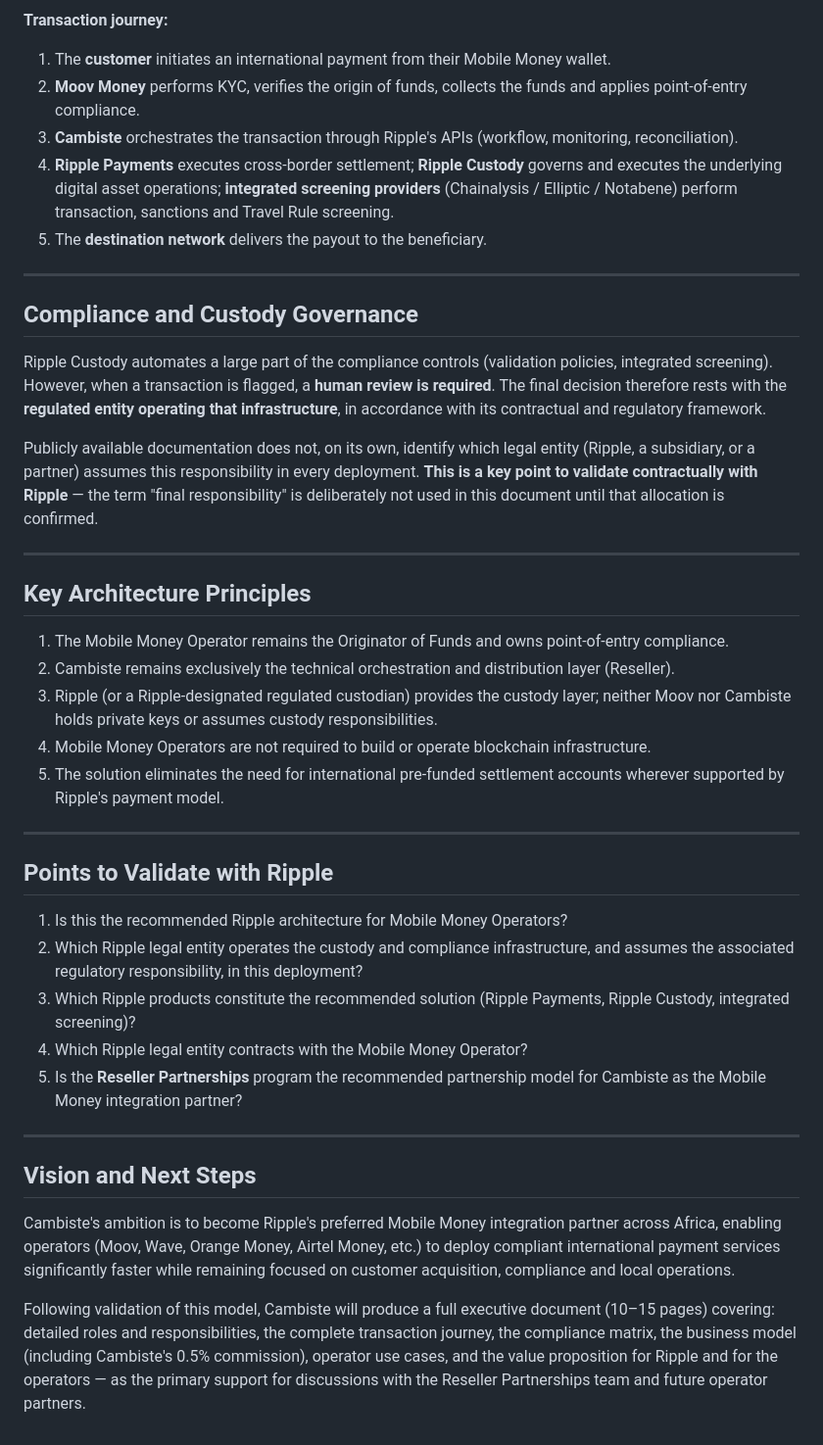
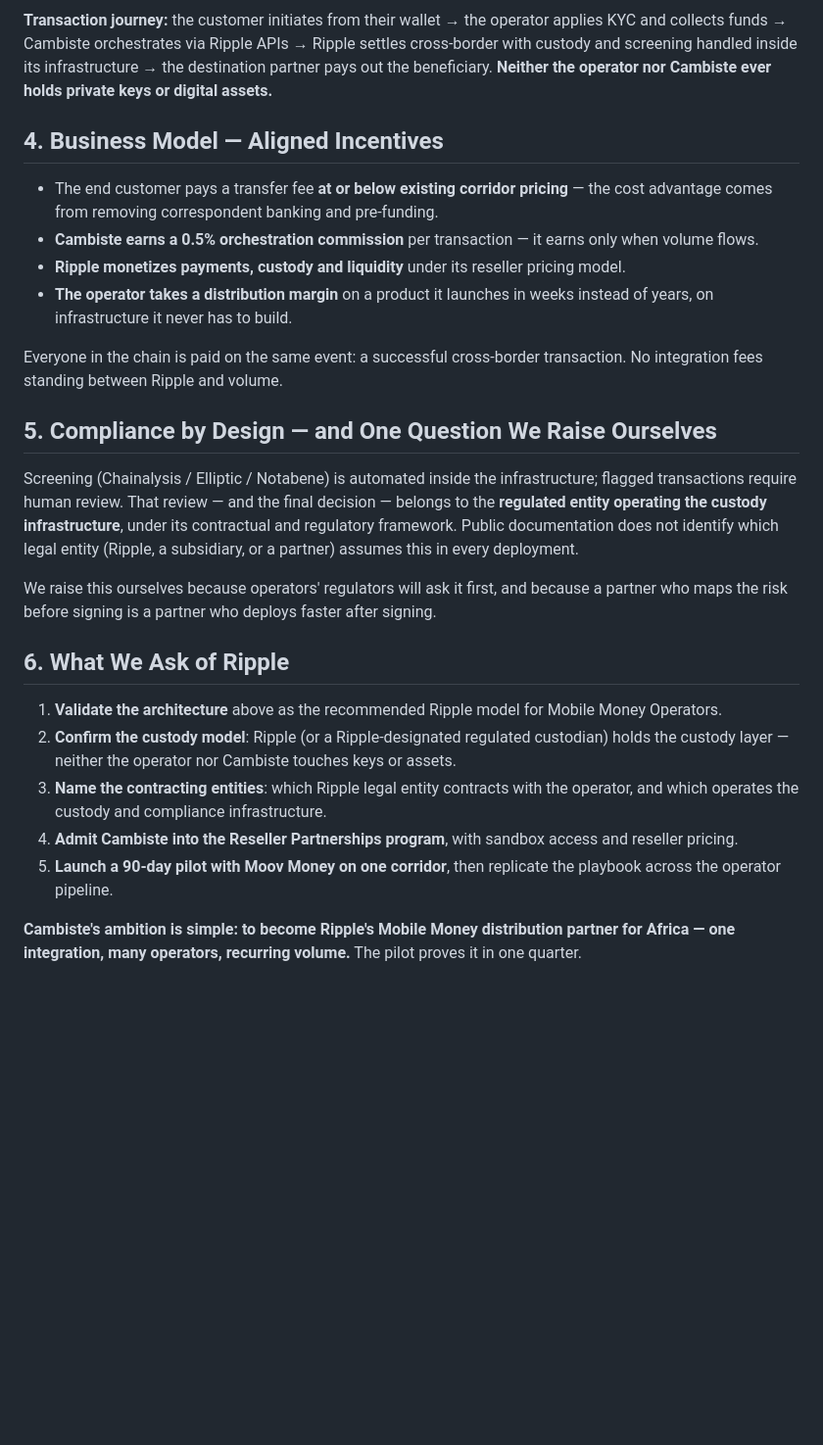
Before and after one commit to TotheLeffe/print-function-file-argument, a Markdown page: ripple-mobile-money-reference-architecture.md, the part around one of its changes. Shown at 98% size. Drawn GitHub-style; blank space fills up the shorter version.

````diff
--- a/ripple-mobile-money-reference-architecture.md
+++ b/ripple-mobile-money-reference-architecture.md
@@ -51,45 +50,28 @@ flowchart TD
 ```
 
-**Transaction journey:**
+**Transaction journey:** the customer initiates from their wallet → the operator applies KYC and collects funds → Cambiste orchestrates via Ripple APIs → Ripple settles cross-border with custody and screening handled inside its infrastructure → the destination partner pays out the beneficiary. **Neither the operator nor Cambiste ever holds private keys or digital assets.**
 
-1. The **customer** initiates an international payment from their Mobile Money wallet.
-2. **Moov Money** performs KYC, verifies the origin of funds, collects the funds and applies point-of-entry compliance.
-3. **Cambiste** orchestrates the transaction through Ripple's APIs (workflow, monitoring, reconciliation).
-4. **Ripple Payments** executes cross-border settlement; **Ripple Custody** governs and executes the underlying digital asset operations; **integrated screening providers** (Chainalysis / Elliptic / Notabene) perform transaction, sanctions and Travel Rule screening.
-5. The **destination network** delivers the payout to the beneficiary.
+## 4. Business Model — Aligned Incentives
 
----
+- The end customer pays a transfer fee **at or below existing corridor pricing** — the cost advantage comes from removing correspondent banking and pre-funding.
+- **Cambiste earns a 0.5% orchestration commission** per transaction — it earns only when volume flows.
+- **Ripple monetizes payments, custody and liquidity** under its reseller pricing model.
+- **The operator takes a distribution margin** on a product it launches in weeks instead of years, on infrastructure it never has to build.
 
-## Compliance and Custody Governance
+Everyone in the chain is paid on the same event: a successful cross-border transaction. No integration fees standing between Ripple and volume.
 
-Ripple Custody automates a large part of the compliance controls (validation policies, integrated screening). However, when a transaction is flagged, a **human review is required**. The final decision therefore rests with the **regulated entity operating that infrastructure**, in accordance with its contractual and regulatory framework.
+## 5. Compliance by Design — and One Question We Raise Ourselves
 
-Publicly available documentation does not, on its own, identify which legal entity (Ripple, a subsidiary, or a partner) assumes this responsibility in every deployment. **This is a key point to validate contractually with Ripple** — the term "final responsibility" is deliberately not used in this document until that allocation is confirmed.
+Screening (Chainalysis / Elliptic / Notabene) is automated inside the infrastructure; flagged transactions require human review. That review — and the final decision — belongs to the **regulated entity operating the custody infrastructure**, under its contractual and regulatory framework. Public documentation does not identify which legal entity (Ripple, a subsidiary, or a partner) assumes this in every deployment.
 
----
+We raise this ourselves because operators' regulators will ask it first, and because a partner who maps the risk before signing is a partner who deploys faster after signing.
 
-## Key Architecture Principles
+## 6. What We Ask of Ripple
 
-1. The Mobile Money Operator remains the Originator of Funds and owns point-of-entry compliance.
-2. Cambiste remains exclusively the technical orchestration and distribution layer (Reseller).
-3. Ripple (or a Ripple-designated regulated custodian) provides the custody layer; neither Moov nor Cambiste holds private keys or assumes custody responsibilities.
-4. Mobile Money Operators are not required to build or operate blockchain infrastructure.
-5. The solution eliminates the need for international pre-funded settlement accounts wherever supported by Ripple's payment model.
+1. **Validate the architecture** above as the recommended Ripple model for Mobile Money Operators.
+2. **Confirm the custody model**: Ripple (or a Ripple-designated regulated custodian) holds the custody layer — neither the operator nor Cambiste touches keys or assets.
+3. **Name the contracting entities**: which Ripple legal entity contracts with the operator, and which operates the custody and compliance infrastructure.
+4. **Admit Cambiste into the Reseller Partnerships program**, with sandbox access and reseller pricing.
+5. **Launch a 90-day pilot with Moov Money on one corridor**, then replicate the playbook across the operator pipeline.
 
----
-
-## Points to Validate with Ripple
-
-1. Is this the recommended Ripple architecture for Mobile Money Operators?
-2. Which Ripple legal entity operates the custody and compliance infrastructure, and assumes the associated regulatory responsibility, in this deployment?
-3. Which Ripple products constitute the recommended solution (Ripple Payments, Ripple Custody, integrated screening)?
-4. Which Ripple legal entity contracts with the Mobile Money Operator?
-5. Is the **Reseller Partnerships** program the recommended partnership model for Cambiste as the Mobile Money integration partner?
-
----
-
-## Vision and Next Steps
-
-Cambiste's ambition is to become Ripple's preferred Mobile Money integration partner across Africa, enabling operators (Moov, Wave, Orange Money, Airtel Money, etc.) to deploy compliant international payment services significantly faster while remaining focused on customer acquisition, compliance and local operations.
-
-Following validation of this model, Cambiste will produce a full executive document (10–15 pages) covering: detailed roles and responsibilities, the complete transaction journey, the compliance matrix, the business model (including Cambiste's 0.5% commission), operator use cases, and the value proposition for Ripple and for the operators — as the primary support for discussions with the Reseller Partnerships team and future operator partners.
+**Cambiste's ambition is simple: to become Ripple's Mobile Money distribution partner for Africa — one integration, many operators, recurring volume.** The pilot proves it in one quarter.
````
Also changed, not shown: other parts of ripple-mobile-money-reference-architecture.md (+36 -37 lines).
